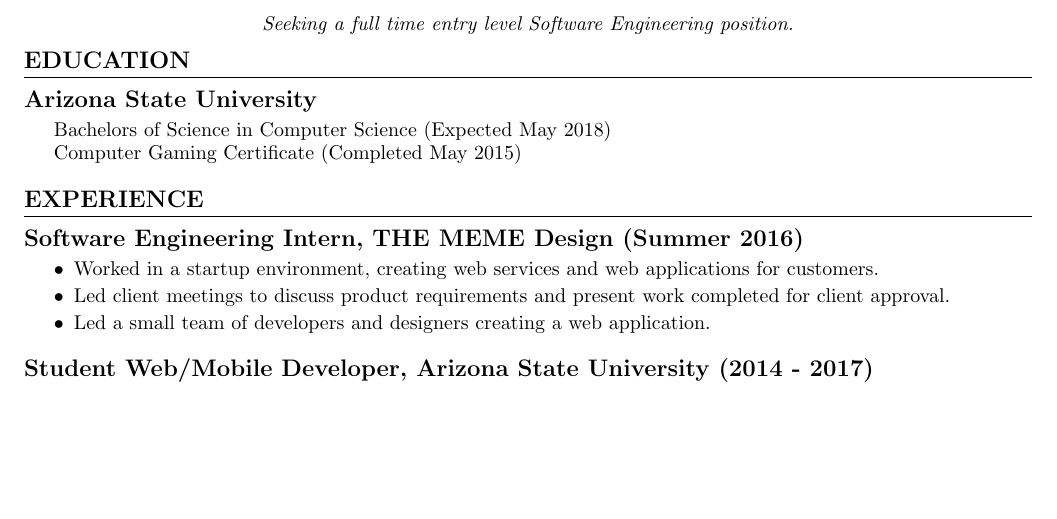
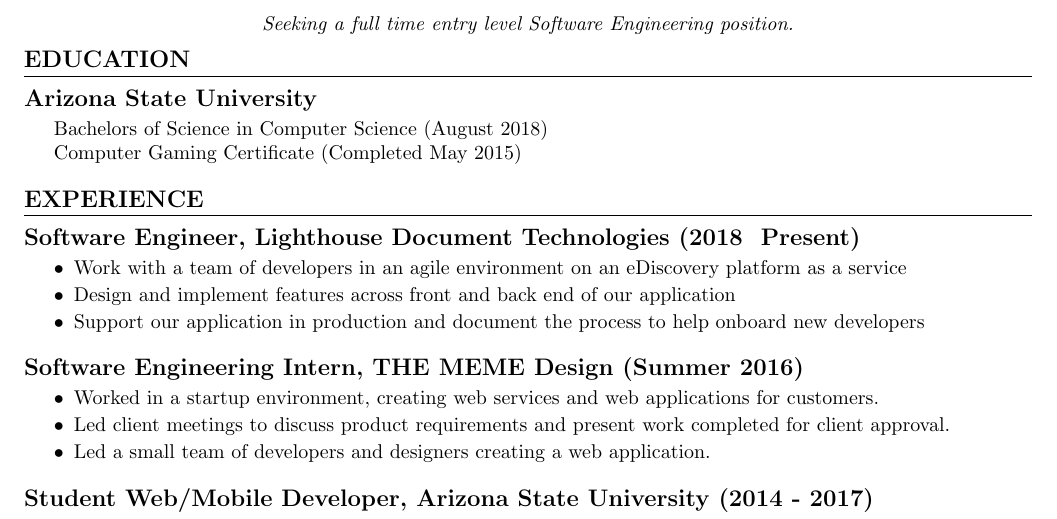
Before and after one commit to chrislavoy/resume, a LaTeX CV (resume.tex): part of the page before the commit and part of page 1 of 2 after it, cut so that both start at the same text, the shorter picture padded with empty space. Compiled offline with pdfLaTeX.

Commit message:
2021 update

```diff
--- a/resume.tex
+++ b/resume.tex
@@ -62,12 +62,20 @@
 
 \subsection{Arizona State University}
 
-Bachelors of Science in Computer Science (Expected May 2018)
+Bachelors of Science in Computer Science (August 2018)
 
 Computer Gaming Certificate (Completed May 2015)
 
 \vspace{-0.5em}
 \section{Experience}
+
+\subsection{Software Engineer, Lighthouse Document Technologies (2018 \- Present)}
+\begin{itemize}
+\setlength\itemsep{-0.25em}
+\item Work with a team of developers in an agile environment on an eDiscovery platform as a service
+\item Design and implement features across front and back end of our application
+\item Support our application in production and document the process to help onboard new developers
+\end{itemize}
 
 \subsection{Software Engineering Intern, THE MEME Design (Summer 2016)}
 \begin{itemize}
```
